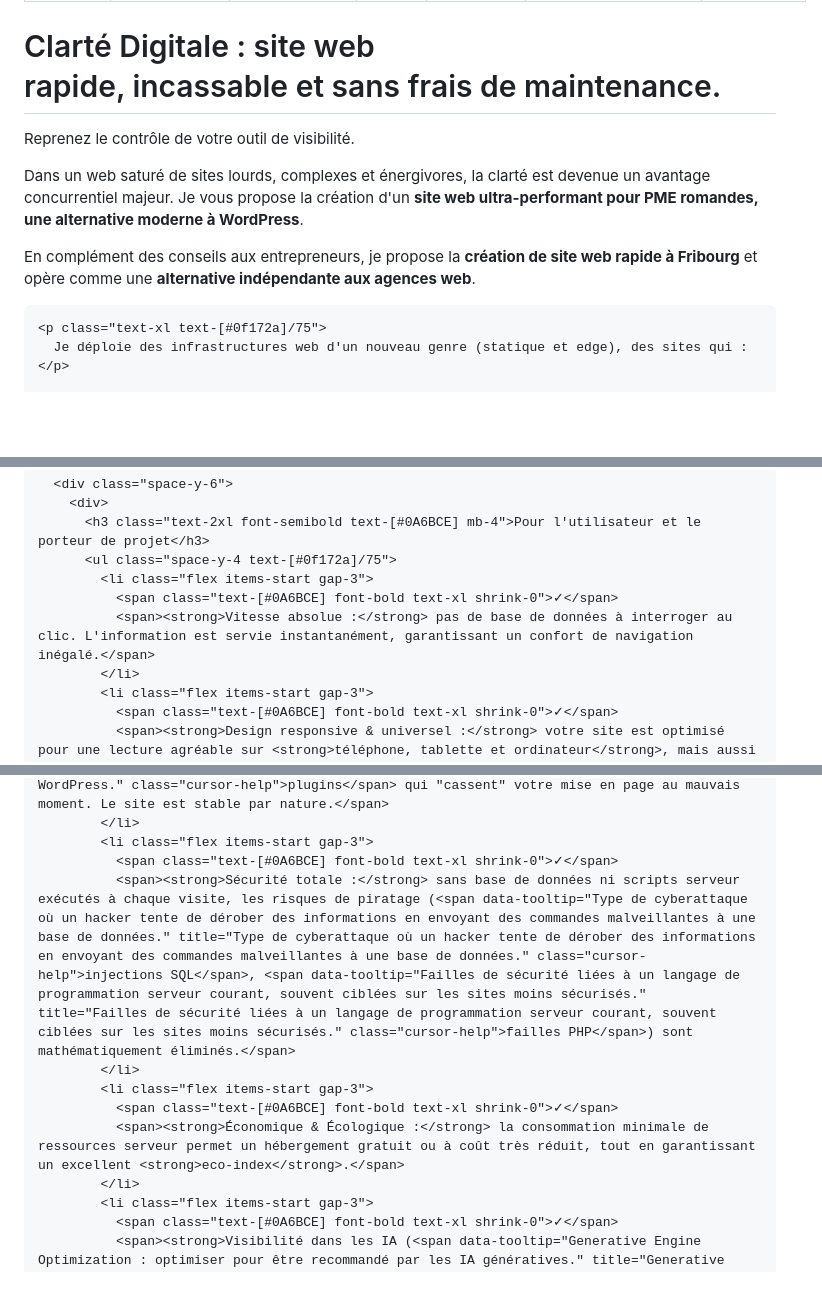
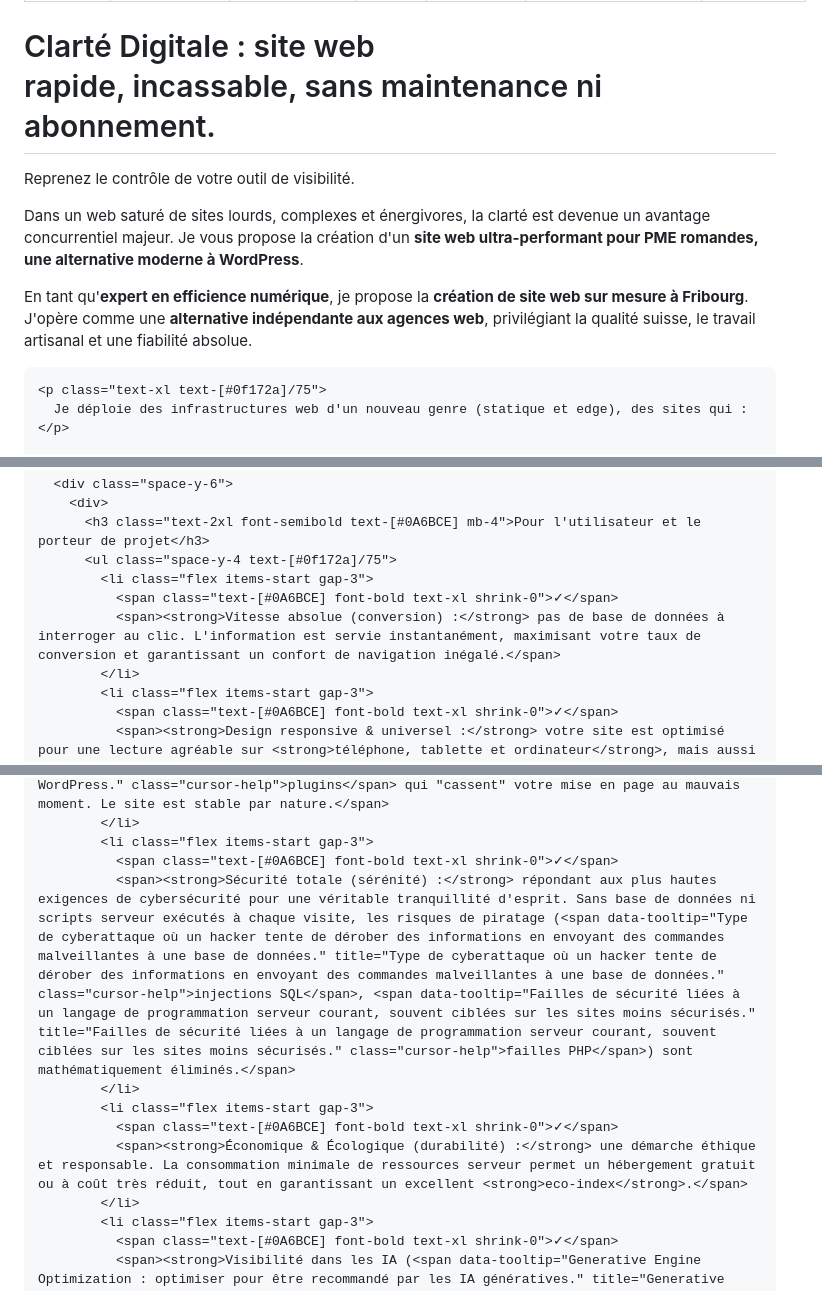
Before and after one commit to cedric-v/cedric-v, a Markdown page: src/fr/site-web-rapide.md, 3 parts joined by grey strips. GitHub-like rendering; blank space fills up the shorter version.

```diff
--- a/src/fr/site-web-rapide.md
+++ b/src/fr/site-web-rapide.md
@@ -13,7 +13,7 @@ translation: /en/site-web-rapide/
   <!-- Header -->
   <header class="space-y-4 text-center">
     <h1 class="text-4xl font-semibold text-[#0f172a]">
-      Clarté Digitale : site web <br>rapide, incassable et sans frais de maintenance.
+      Clarté Digitale : site web <br>rapide, incassable, sans maintenance ni abonnement.
     </h1>
     <p class="text-2xl font-medium text-[#0A6BCE] mt-2">
       Reprenez le contrôle de votre outil de visibilité.
@@ -22,7 +22,7 @@ translation: /en/site-web-rapide/
       Dans un web saturé de sites lourds, complexes et énergivores, la clarté est devenue un avantage concurrentiel majeur. Je vous propose la création d'un <strong>site web ultra-performant pour PME romandes, une alternative moderne à WordPress</strong>.
     </p>
     <p class="text-xl text-[#0f172a]/75">
-      En complément des conseils aux entrepreneurs, je propose la <strong>création de site web rapide à Fribourg</strong> et opère comme une <strong>alternative indépendante aux agences web</strong>.
+      En tant qu'<strong>expert en efficience numérique</strong>, je propose la <strong>création de site web sur mesure à Fribourg</strong>. J'opère comme une <strong>alternative indépendante aux agences web</strong>, privilégiant la qualité suisse, le travail artisanal et une fiabilité absolue.
     </p>
 
     <p class="text-xl text-[#0f172a]/75">
@@ -63,7 +63,7 @@ translation: /en/site-web-rapide/
           <ul class="space-y-4 text-[#0f172a]/75">
             <li class="flex items-start gap-3">
               <span class="text-[#0A6BCE] font-bold text-xl shrink-0">✓</span>
-              <span><strong>Vitesse absolue :</strong> pas de base de données à interroger au clic. L'information est servie instantanément, garantissant un confort de navigation inégalé.</span>
+              <span><strong>Vitesse absolue (conversion) :</strong> pas de base de données à interroger au clic. L'information est servie instantanément, maximisant votre taux de conversion et garantissant un confort de navigation inégalé.</span>
             </li>
             <li class="flex items-start gap-3">
               <span class="text-[#0A6BCE] font-bold text-xl shrink-0">✓</span>
@@ -75,11 +75,11 @@ translation: /en/site-web-rapide/
             </li>
             <li class="flex items-start gap-3">
               <span class="text-[#0A6BCE] font-bold text-xl shrink-0">✓</span>
-              <span><strong>Sécurité totale :</strong> sans base de données ni scripts serveur exécutés à chaque visite, les risques de piratage (<span data-tooltip="Type de cyberattaque où un hacker tente de dérober des informations en envoyant des commandes malveillantes à une base de données." title="Type de cyberattaque où un hacker tente de dérober des informations en envoyant des commandes malveillantes à une base de données." class="cursor-help">injections SQL</span>, <span data-tooltip="Failles de sécurité liées à un langage de programmation serveur courant, souvent ciblées sur les sites moins sécurisés." title="Failles de sécurité liées à un langage de programmation serveur courant, souvent ciblées sur les sites moins sécurisés." class="cursor-help">failles PHP</span>) sont mathématiquement éliminés.</span>
+              <span><strong>Sécurité totale (sérénité) :</strong> répondant aux plus hautes exigences de cybersécurité pour une véritable tranquillité d'esprit. Sans base de données ni scripts serveur exécutés à chaque visite, les risques de piratage (<span data-tooltip="Type de cyberattaque où un hacker tente de dérober des informations en envoyant des commandes malveillantes à une base de données." title="Type de cyberattaque où un hacker tente de dérober des informations en envoyant des commandes malveillantes à une base de données." class="cursor-help">injections SQL</span>, <span data-tooltip="Failles de sécurité liées à un langage de programmation serveur courant, souvent ciblées sur les sites moins sécurisés." title="Failles de sécurité liées à un langage de programmation serveur courant, souvent ciblées sur les sites moins sécurisés." class="cursor-help">failles PHP</span>) sont mathématiquement éliminés.</span>
             </li>
             <li class="flex items-start gap-3">
               <span class="text-[#0A6BCE] font-bold text-xl shrink-0">✓</span>
-              <span><strong>Économique & Écologique :</strong> la consommation minimale de ressources serveur permet un hébergement gratuit ou à coût très réduit, tout en garantissant un excellent <strong>eco-index</strong>.</span>
+              <span><strong>Économique & Écologique (durabilité) :</strong> une démarche éthique et responsable. La consommation minimale de ressources serveur permet un hébergement gratuit ou à coût très réduit, tout en garantissant un excellent <strong>eco-index</strong>.</span>
             </li>
             <li class="flex items-start gap-3">
               <span class="text-[#0A6BCE] font-bold text-xl shrink-0">✓</span>
```
Also changed, not shown: other parts of src/fr/site-web-rapide.md (+1 -1 lines), src/en/site-web-rapide.md (+6 -6 lines).
